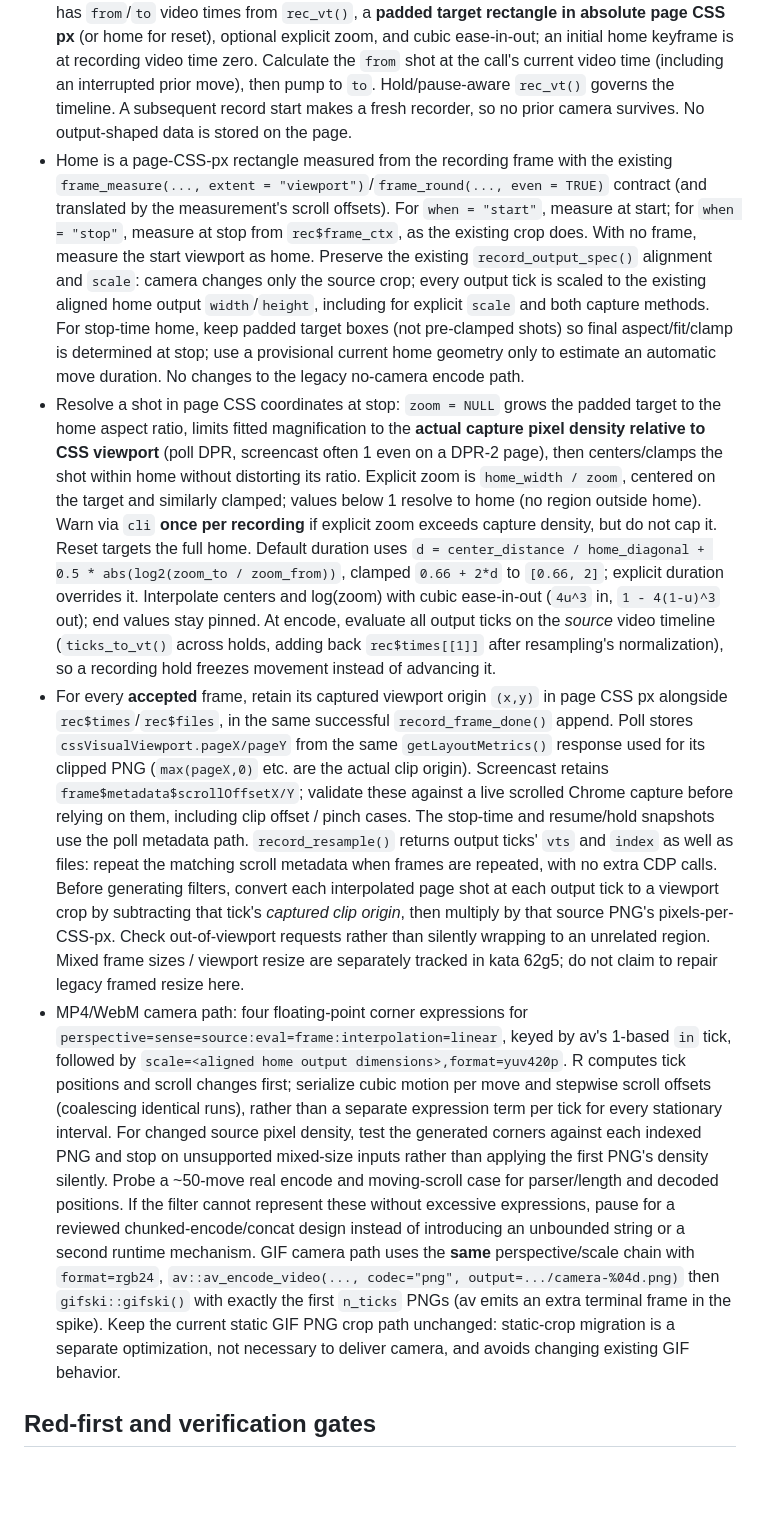
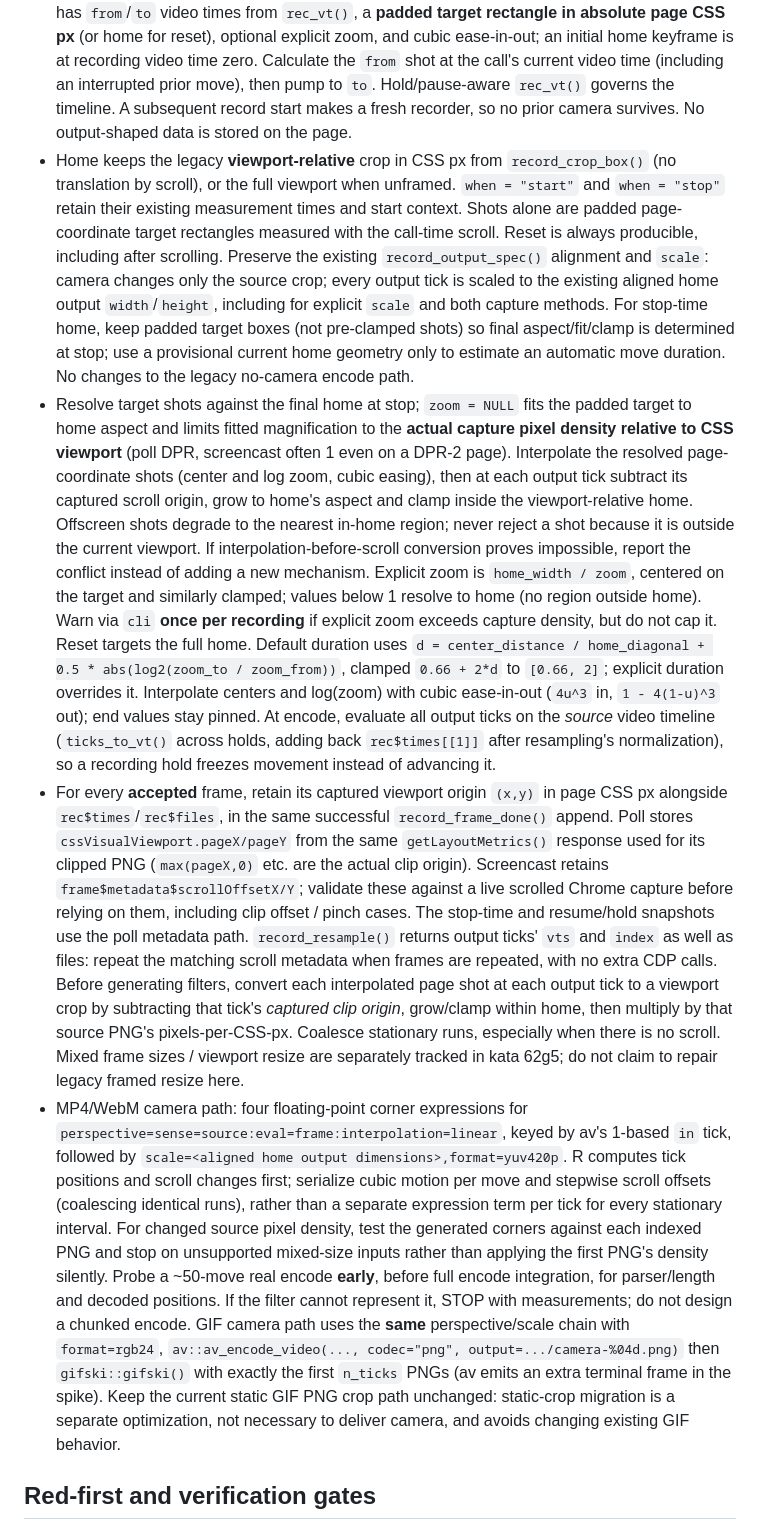
Before and after one commit to posit-dev/paparazzi, a Markdown page: .agents/phases/40bm-camera.md, the part around one of its changes. Rendered like a GitHub page; blank space fills up the shorter version.

```diff
--- a/.agents/phases/40bm-camera.md
+++ b/.agents/phases/40bm-camera.md
@@ -6,10 +6,10 @@ Requirements: kata 40bm, `.agents/SPEC.md` § Camera, annotations, and captions
 
 - `R/camera.R` exports `pz_camera(ctx, target = NULL, ..., zoom = NULL, pad = NULL, duration = NULL)` and `pz_camera_reset(ctx)`; add `tests/testthat/test-camera.R`, roxygen-generated `man/` and `NAMESPACE`, and the `_pkgdown.yml` reference entry if one exists. Both return `invisible(ctx)` immediately when not recording, before target lookup. During recording, resolve target through existing scope/locator union (`frame_content_box()` / `el_rects()`), error if there is no target or scoped element, apply `check_pad()` with default 24 CSS px, validate zoom (>0) and duration (>=0). No page-side camera state or changes to screenshot/stage/keys. Use the page's child loop `pump_loop(page$child_loop, seconds)` exactly as cursor glides do, so poll captures and screencast events are delivered throughout the move. No new timer or capture queue.
 - Recorder (`R/record.R`) owns an ordered list of camera moves, not pixel frames: each move has `from`/`to` video times from `rec_vt()`, a **padded target rectangle in absolute page CSS px** (or home for reset), optional explicit zoom, and cubic ease-in-out; an initial home keyframe is at recording video time zero. Calculate the `from` shot at the call's current video time (including an interrupted prior move), then pump to `to`. Hold/pause-aware `rec_vt()` governs the timeline. A subsequent record start makes a fresh recorder, so no prior camera survives. No output-shaped data is stored on the page.
-- Home is a page-CSS-px rectangle measured from the recording frame with the existing `frame_measure(..., extent = "viewport")`/`frame_round(..., even = TRUE)` contract (and translated by the measurement's scroll offsets). For `when = "start"`, measure at start; for `when = "stop"`, measure at stop from `rec$frame_ctx`, as the existing crop does. With no frame, measure the start viewport as home. Preserve the existing `record_output_spec()` alignment and `scale`: camera changes only the source crop; every output tick is scaled to the existing aligned home output `width`/`height`, including for explicit `scale` and both capture methods. For stop-time home, keep padded target boxes (not pre-clamped shots) so final aspect/fit/clamp is determined at stop; use a provisional current home geometry only to estimate an automatic move duration. No changes to the legacy no-camera encode path.
-- Resolve a shot in page CSS coordinates at stop: `zoom = NULL` grows the padded target to the home aspect ratio, limits fitted magnification to the **actual capture pixel density relative to CSS viewport** (poll DPR, screencast often 1 even on a DPR-2 page), then centers/clamps the shot within home without distorting its ratio. Explicit zoom is `home_width / zoom`, centered on the target and similarly clamped; values below 1 resolve to home (no region outside home). Warn via `cli` **once per recording** if explicit zoom exceeds capture density, but do not cap it. Reset targets the full home. Default duration uses `d = center_distance / home_diagonal + 0.5 * abs(log2(zoom_to / zoom_from))`, clamped `0.66 + 2*d` to `[0.66, 2]`; explicit duration overrides it. Interpolate centers and log(zoom) with cubic ease-in-out (`4u^3` in, `1 - 4(1-u)^3` out); end values stay pinned. At encode, evaluate all output ticks on the *source* video timeline (`ticks_to_vt()` across holds, adding back `rec$times[[1]]` after resampling's normalization), so a recording hold freezes movement instead of advancing it.
-- For every **accepted** frame, retain its captured viewport origin `(x,y)` in page CSS px alongside `rec$times`/`rec$files`, in the same successful `record_frame_done()` append. Poll stores `cssVisualViewport.pageX/pageY` from the same `getLayoutMetrics()` response used for its clipped PNG (`max(pageX,0)` etc. are the actual clip origin). Screencast retains `frame$metadata$scrollOffsetX/Y`; validate these against a live scrolled Chrome capture before relying on them, including clip offset / pinch cases. The stop-time and resume/hold snapshots use the poll metadata path. `record_resample()` returns output ticks' `vts` and `index` as well as files: repeat the matching scroll metadata when frames are repeated, with no extra CDP calls. Before generating filters, convert each interpolated page shot at each output tick to a viewport crop by subtracting that tick's *captured clip origin*, then multiply by that source PNG's pixels-per-CSS-px. Check out-of-viewport requests rather than silently wrapping to an unrelated region. Mixed frame sizes / viewport resize are separately tracked in kata 62g5; do not claim to repair legacy framed resize here.
-- MP4/WebM camera path: four floating-point corner expressions for `perspective=sense=source:eval=frame:interpolation=linear`, keyed by av's 1-based `in` tick, followed by `scale=<aligned home output dimensions>,format=yuv420p`. R computes tick positions and scroll changes first; serialize cubic motion per move and stepwise scroll offsets (coalescing identical runs), rather than a separate expression term per tick for every stationary interval. For changed source pixel density, test the generated corners against each indexed PNG and stop on unsupported mixed-size inputs rather than applying the first PNG's density silently. Probe a ~50-move real encode and moving-scroll case for parser/length and decoded positions. If the filter cannot represent these without excessive expressions, pause for a reviewed chunked-encode/concat design instead of introducing an unbounded string or a second runtime mechanism. GIF camera path uses the **same** perspective/scale chain with `format=rgb24`, `av::av_encode_video(..., codec="png", output=.../camera-%04d.png)` then `gifski::gifski()` with exactly the first `n_ticks` PNGs (av emits an extra terminal frame in the spike). Keep the current static GIF PNG crop path unchanged: static-crop migration is a separate optimization, not necessary to deliver camera, and avoids changing existing GIF behavior.
+- Home keeps the legacy **viewport-relative** crop in CSS px from `record_crop_box()` (no translation by scroll), or the full viewport when unframed. `when = "start"` and `when = "stop"` retain their existing measurement times and start context. Shots alone are padded page-coordinate target rectangles measured with the call-time scroll. Reset is always producible, including after scrolling. Preserve the existing `record_output_spec()` alignment and `scale`: camera changes only the source crop; every output tick is scaled to the existing aligned home output `width`/`height`, including for explicit `scale` and both capture methods. For stop-time home, keep padded target boxes (not pre-clamped shots) so final aspect/fit/clamp is determined at stop; use a provisional current home geometry only to estimate an automatic move duration. No changes to the legacy no-camera encode path.
+- Resolve target shots against the final home at stop; `zoom = NULL` fits the padded target to home aspect and limits fitted magnification to the **actual capture pixel density relative to CSS viewport** (poll DPR, screencast often 1 even on a DPR-2 page). Interpolate the resolved page-coordinate shots (center and log zoom, cubic easing), then at each output tick subtract its captured scroll origin, grow to home's aspect and clamp inside the viewport-relative home. Offscreen shots degrade to the nearest in-home region; never reject a shot because it is outside the current viewport. If interpolation-before-scroll conversion proves impossible, report the conflict instead of adding a new mechanism. Explicit zoom is `home_width / zoom`, centered on the target and similarly clamped; values below 1 resolve to home (no region outside home). Warn via `cli` **once per recording** if explicit zoom exceeds capture density, but do not cap it. Reset targets the full home. Default duration uses `d = center_distance / home_diagonal + 0.5 * abs(log2(zoom_to / zoom_from))`, clamped `0.66 + 2*d` to `[0.66, 2]`; explicit duration overrides it. Interpolate centers and log(zoom) with cubic ease-in-out (`4u^3` in, `1 - 4(1-u)^3` out); end values stay pinned. At encode, evaluate all output ticks on the *source* video timeline (`ticks_to_vt()` across holds, adding back `rec$times[[1]]` after resampling's normalization), so a recording hold freezes movement instead of advancing it.
+- For every **accepted** frame, retain its captured viewport origin `(x,y)` in page CSS px alongside `rec$times`/`rec$files`, in the same successful `record_frame_done()` append. Poll stores `cssVisualViewport.pageX/pageY` from the same `getLayoutMetrics()` response used for its clipped PNG (`max(pageX,0)` etc. are the actual clip origin). Screencast retains `frame$metadata$scrollOffsetX/Y`; validate these against a live scrolled Chrome capture before relying on them, including clip offset / pinch cases. The stop-time and resume/hold snapshots use the poll metadata path. `record_resample()` returns output ticks' `vts` and `index` as well as files: repeat the matching scroll metadata when frames are repeated, with no extra CDP calls. Before generating filters, convert each interpolated page shot at each output tick to a viewport crop by subtracting that tick's *captured clip origin*, grow/clamp within home, then multiply by that source PNG's pixels-per-CSS-px. Coalesce stationary runs, especially when there is no scroll. Mixed frame sizes / viewport resize are separately tracked in kata 62g5; do not claim to repair legacy framed resize here.
+- MP4/WebM camera path: four floating-point corner expressions for `perspective=sense=source:eval=frame:interpolation=linear`, keyed by av's 1-based `in` tick, followed by `scale=<aligned home output dimensions>,format=yuv420p`. R computes tick positions and scroll changes first; serialize cubic motion per move and stepwise scroll offsets (coalescing identical runs), rather than a separate expression term per tick for every stationary interval. For changed source pixel density, test the generated corners against each indexed PNG and stop on unsupported mixed-size inputs rather than applying the first PNG's density silently. Probe a ~50-move real encode **early**, before full encode integration, for parser/length and decoded positions. If the filter cannot represent it, STOP with measurements; do not design a chunked encode. GIF camera path uses the **same** perspective/scale chain with `format=rgb24`, `av::av_encode_video(..., codec="png", output=.../camera-%04d.png)` then `gifski::gifski()` with exactly the first `n_ticks` PNGs (av emits an extra terminal frame in the spike). Keep the current static GIF PNG crop path unchanged: static-crop migration is a separate optimization, not necessary to deliver camera, and avoids changing existing GIF behavior.
 
 ## Red-first and verification gates
 
```
Also changed, not shown: other parts of .agents/phases/40bm-camera.md (+6 -7 lines).
